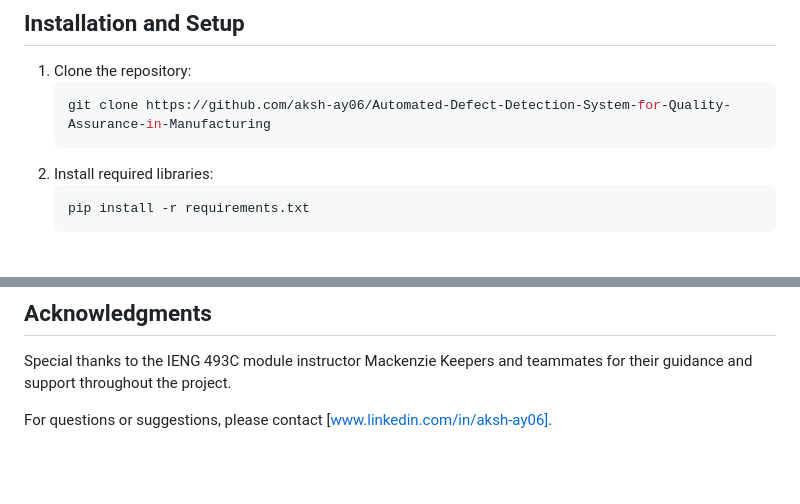
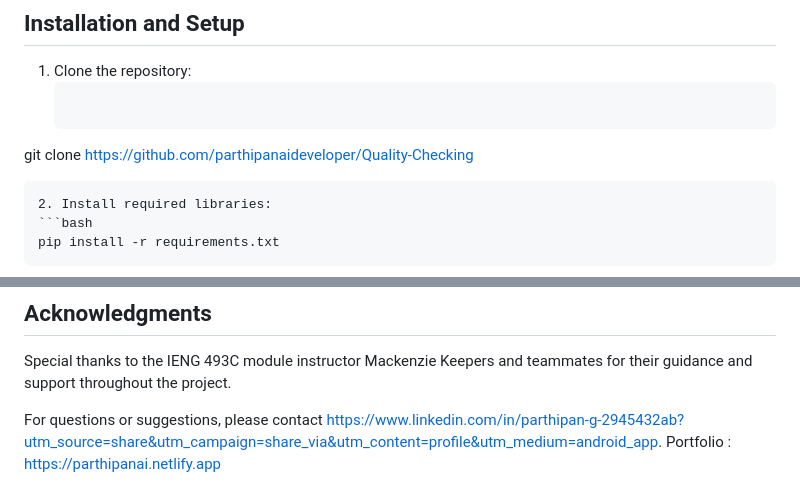
Before and after one commit to parthipanaideveloper/Quality-Checking, a Markdown page: README.md, 2 parts joined by grey strips. GitHub-like rendering; blank space fills up the shorter version.

````diff
--- a/README.md
+++ b/README.md
@@ -71,7 +71,7 @@ The project addresses a critical issue in the CP-Lab manufacturing process: the
 
 1. Clone the repository:
    ```bash
-   git clone https://github.com/aksh-ay06/Automated-Defect-Detection-System-for-Quality-Assurance-in-Manufacturing
+  git clone https://github.com/parthipanaideveloper/Quality-Checking
    ```
 2. Install required libraries:
    ```bash
@@ -125,4 +125,5 @@ This project is licensed under the MIT License. See the LICENSE file for details
 
 Special thanks to the IENG 493C module instructor Mackenzie Keepers and teammates for their guidance and support throughout the project.
 
-For questions or suggestions, please contact [www.linkedin.com/in/aksh-ay06].
+For questions or suggestions, please contact https://www.linkedin.com/in/parthipan-g-2945432ab?utm_source=share&utm_campaign=share_via&utm_content=profile&utm_medium=android_app.
+Portfolio : https://parthipanai.netlify.app
````
